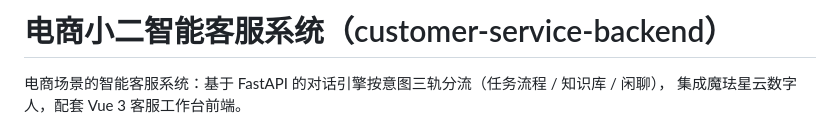
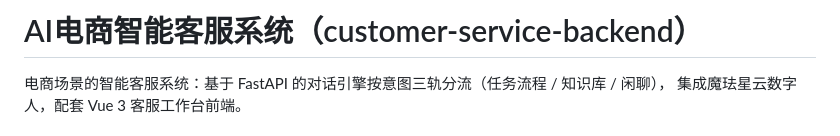
Before and after one commit to shuolan009-del/customer-service-backend, a Markdown page: README.md, the part around the change. Rendered like a GitHub page.

```diff
--- a/README.md
+++ b/README.md
@@ -1,4 +1,4 @@
-# 电商小二智能客服系统（customer-service-backend）
+# AI电商智能客服系统（customer-service-backend）
 
 电商场景的智能客服系统：基于 FastAPI 的对话引擎按意图三轨分流（任务流程 / 知识库 / 闲聊），
 集成魔珐星云数字人，配套 Vue 3 客服工作台前端。
```
